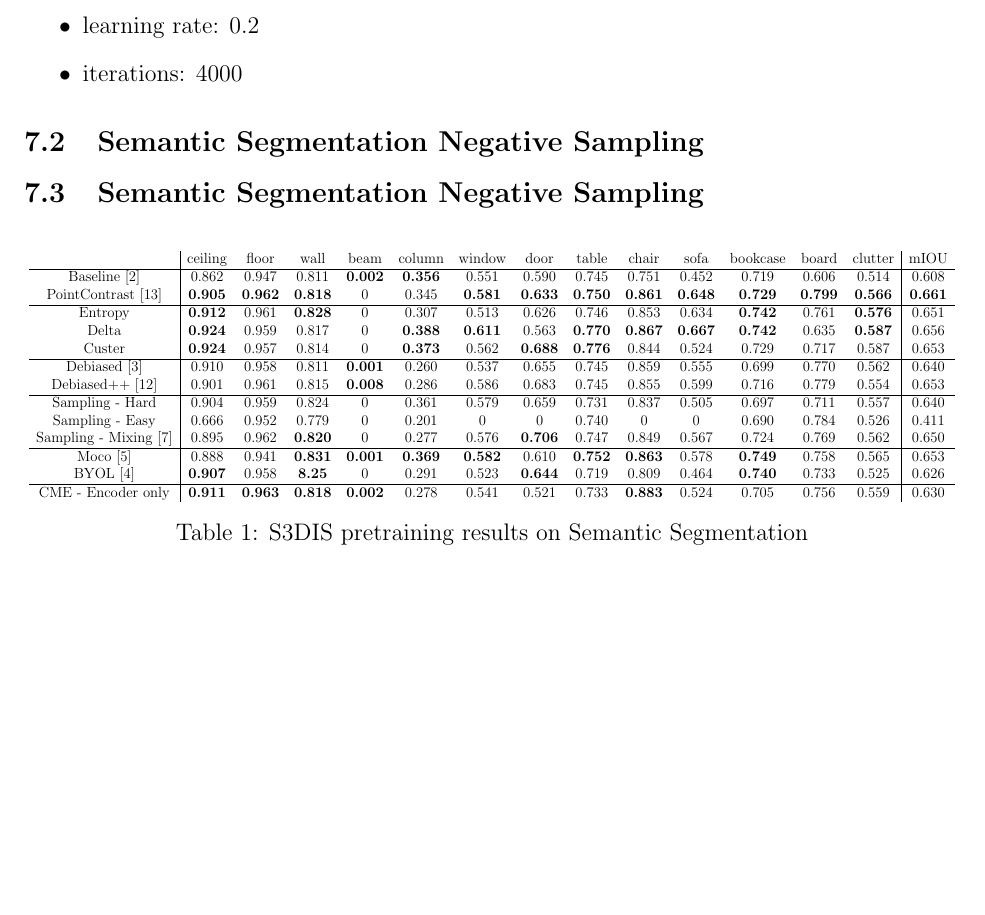
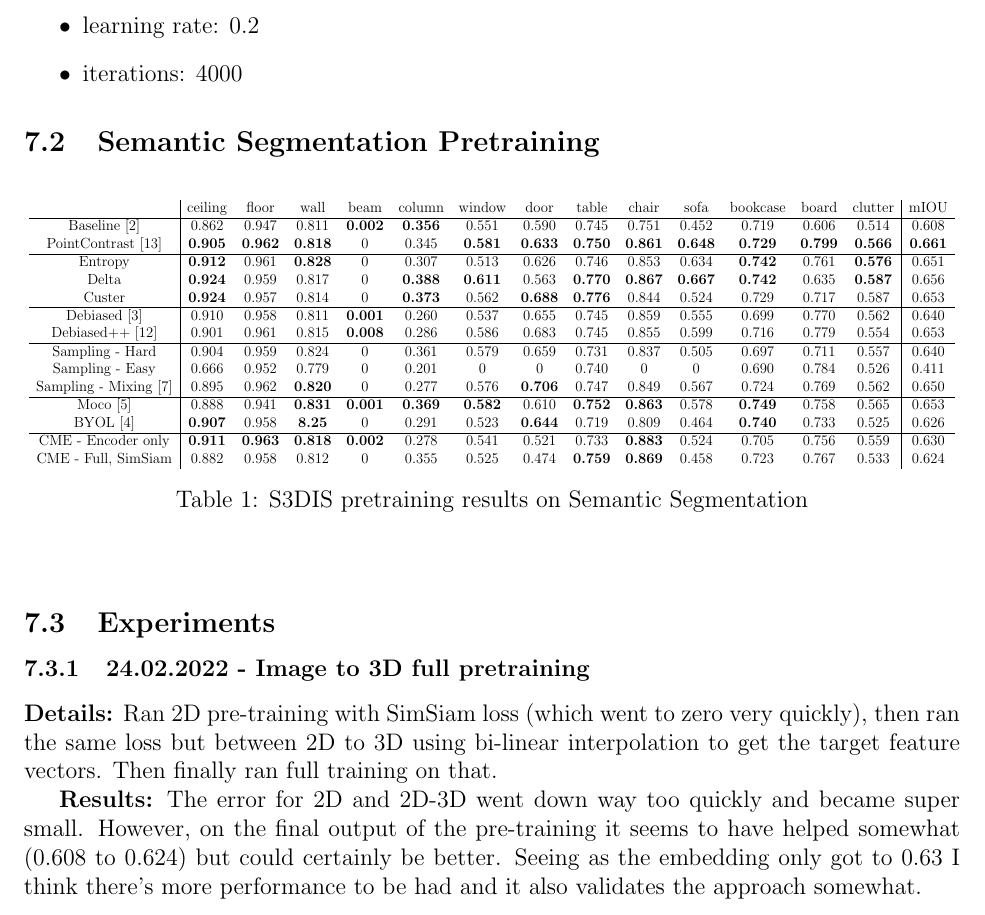
Before and after one commit to jandaa/masters-thesis, a LaTeX document (doc/contrastive-learning.tex): part of page 13 of 15, cut so that both start at the same text, the shorter picture padded with empty space. Compiled offline with pdfLaTeX.

Commit message:
adds CME full simsiam experiment

```diff
--- a/doc/contrastive-learning.tex
+++ b/doc/contrastive-learning.tex
@@ -371,11 +371,7 @@ hyper-parameters:
     \item iterations: 4000
 \end{itemize}
 
-
-
-\subsection{Semantic Segmentation Negative Sampling}
-
-\subsection{Semantic Segmentation Negative Sampling}
+\subsection{Semantic Segmentation Pretraining}
 
 \begin{center}
     \begin{table}[h!]
@@ -401,12 +397,20 @@ hyper-parameters:
                 BYOL \cite{grill_bootstrap_nodate}              & \textbf{0.907} & 0.958          & \textbf{8.25}  & 0              & 0.291          & 0.523          & \textbf{0.644} & 0.719          & 0.809          & 0.464          & \textbf{0.740} & 0.733          & 0.525          & 0.626          \\
                 \hline
                 CME - Encoder only                              & \textbf{0.911} & \textbf{0.963} & \textbf{0.818} & \textbf{0.002} & 0.278          & 0.541          & 0.521          & 0.733          & \textbf{0.883} & 0.524          & 0.705          & 0.756          & 0.559          & 0.630          \\
+                CME - Full, SimSiam                             & 0.882          & 0.958          & 0.812          & 0              & 0.355          & 0.525          & 0.474          & \textbf{0.759} & \textbf{0.869} & 0.458          & 0.723          & 0.767          & 0.533          & 0.624          \\
             \end{tabular}
         }
         \caption{S3DIS pretraining results on Semantic Segmentation}
     \end{table}
 \end{center}
 
+\subsection{Experiments}
+
+\subsubsection{24.02.2022 - Image to 3D full pretraining}
+
+\textbf{Details:} Ran 2D pre-training with SimSiam loss (which went to zero very quickly), then ran the same loss but between 2D to 3D using bi-linear interpolation to get the target feature vectors. Then finally ran full training on that.
+
+\textbf{Results:} The error for 2D and 2D-3D went down way too quickly and became super small. However, on the final output of the pre-training it seems to have helped somewhat (0.608 to 0.624) but could certainly be better. Seeing as the embedding only got to 0.63 I think there's more performance to be had and it also validates the approach somewhat.
 
 \pagebreak
 
```
